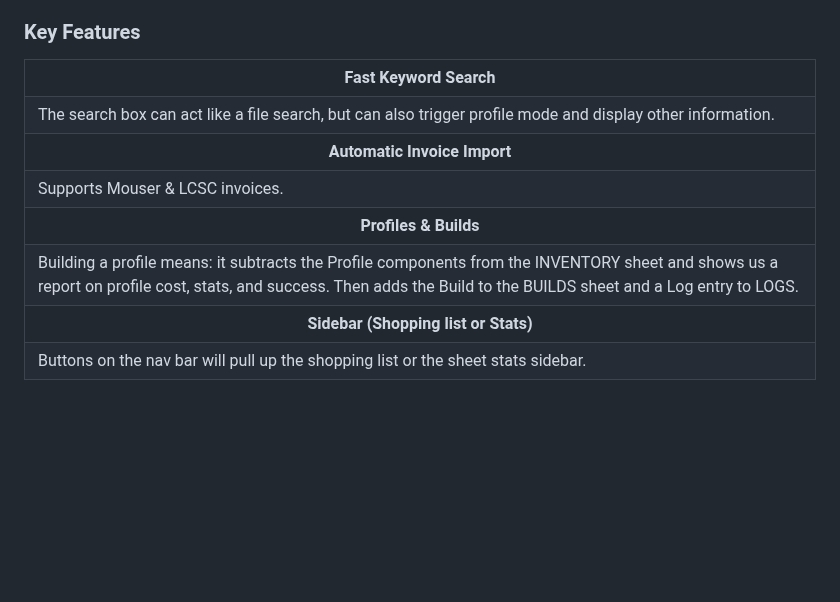
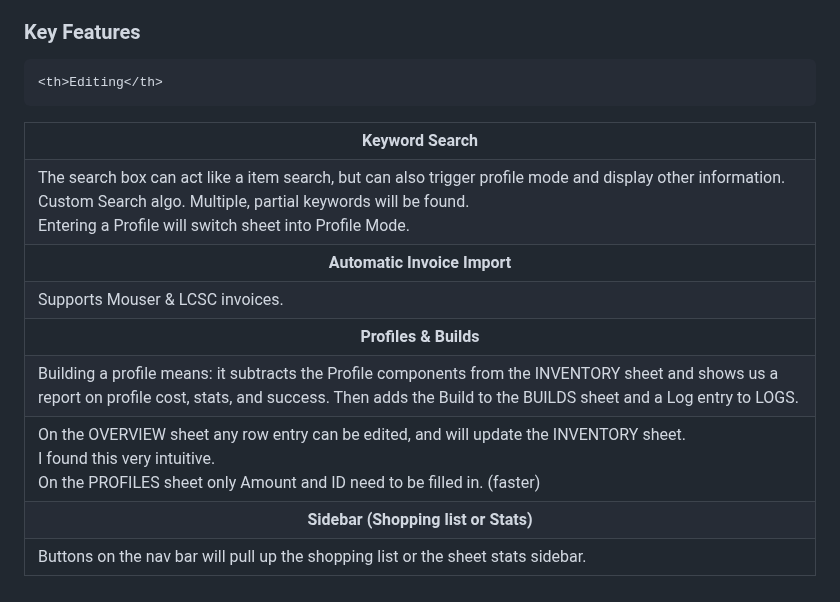
Before and after one commit to EmanuelBender/GoogleSheet_Inventory_System, a Markdown page: README.md, the part around the change. GitHub-like rendering; blank space fills up the shorter version.

```diff
--- a/README.md
+++ b/README.md
@@ -19,11 +19,13 @@ I use it to organise my SMD items and PCB projects in conjunction with SMD conta
 
 <table>
   <tr>
-    <th>Fast Keyword Search</th>
+    <th>Keyword Search</th>
   </tr>
   <tr>
     <td>
-The search box can act like a file search, but can also trigger profile mode and display other information.
+       The search box can act like a item search, but can also trigger profile mode and display other information. <br>
+       Custom Search algo. Multiple, partial keywords will be found. <br>
+       Entering a Profile will switch sheet into Profile Mode.
    </td>
   </tr>
 
@@ -40,6 +42,16 @@ The search box can act like a file search, but can also trigger profile mode and
   <tr>
     <td>Building a profile means: it subtracts the Profile components from the INVENTORY sheet and shows us a report on profile cost, stats, and success.  </br>
         Then adds the Build to the BUILDS sheet and a Log entry to LOGS.
+  </tr>
+
+    <th>Editing</th>
+  </tr>
+  <tr>
+    <td>
+      On the OVERVIEW sheet any row entry can be edited, and will update the INVENTORY sheet. <br>
+      I found this very intuitive. <br>
+      On the PROFILES sheet only Amount and ID need to be filled in. (faster)
+   </td>
   </tr>
 
   <tr>
```
